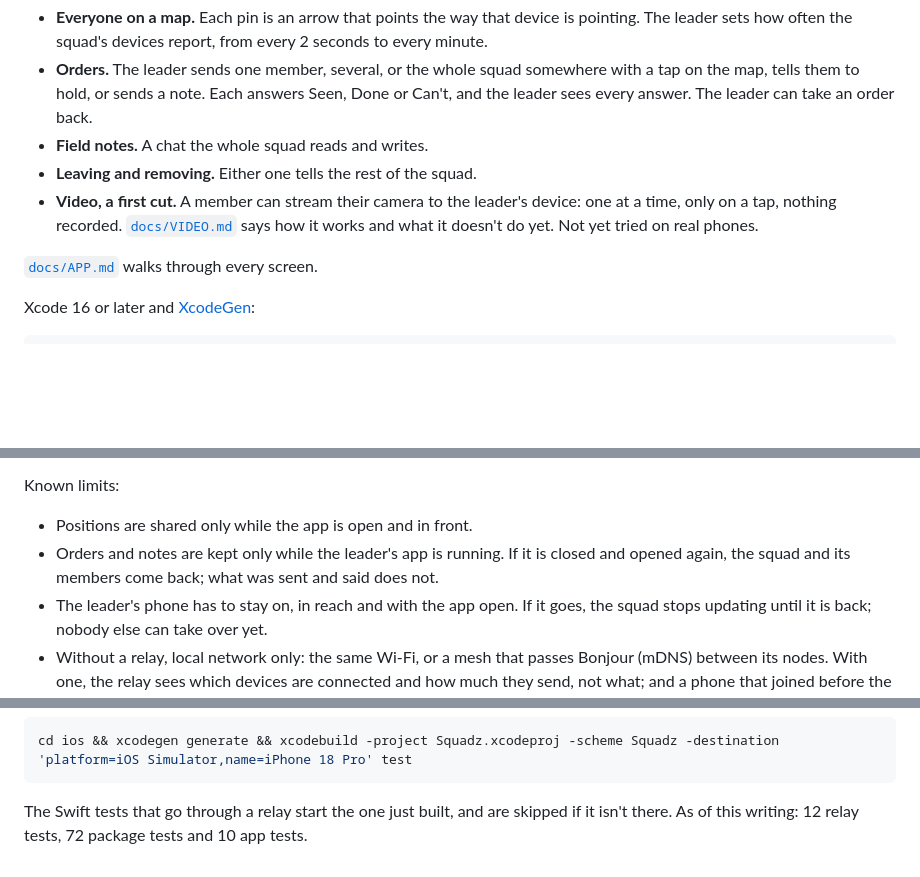
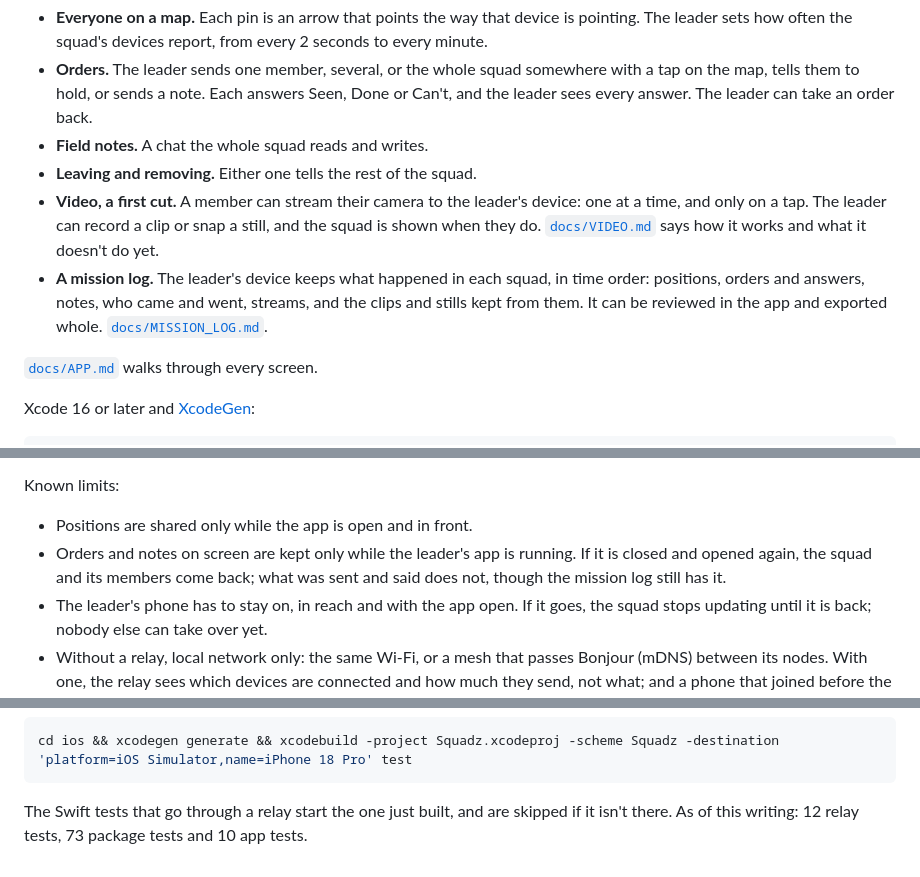
Before and after one commit to zacharyelston/squadz, a Markdown page: README.md, 3 parts joined by grey strips. Drawn GitHub-style; blank space fills up the shorter version.

````diff
--- a/README.md
+++ b/README.md
@@ -32,7 +32,8 @@ One device starts a squad and leads it; the others scan its invite code, confirm
 - **Orders.** The leader sends one member, several, or the whole squad somewhere with a tap on the map, tells them to hold, or sends a note. Each answers Seen, Done or Can't, and the leader sees every answer. The leader can take an order back.
 - **Field notes.** A chat the whole squad reads and writes.
 - **Leaving and removing.** Either one tells the rest of the squad.
-- **Video, a first cut.** A member can stream their camera to the leader's device: one at a time, only on a tap, nothing recorded. [`docs/VIDEO.md`](docs/VIDEO.md) says how it works and what it doesn't do yet. Not yet tried on real phones.
+- **Video, a first cut.** A member can stream their camera to the leader's device: one at a time, and only on a tap. The leader can record a clip or snap a still, and the squad is shown when they do. [`docs/VIDEO.md`](docs/VIDEO.md) says how it works and what it doesn't do yet.
+- **A mission log.** The leader's device keeps what happened in each squad, in time order: positions, orders and answers, notes, who came and went, streams, and the clips and stills kept from them. It can be reviewed in the app and exported whole. [`docs/MISSION_LOG.md`](docs/MISSION_LOG.md).
 
 [`docs/APP.md`](docs/APP.md) walks through every screen.
 
@@ -57,7 +58,7 @@ To run on a phone, pick your signing team in Xcode. It is not kept in the projec
 Known limits:
 
 - Positions are shared only while the app is open and in front.
-- Orders and notes are kept only while the leader's app is running. If it is closed and opened again, the squad and its members come back; what was sent and said does not.
+- Orders and notes on screen are kept only while the leader's app is running. If it is closed and opened again, the squad and its members come back; what was sent and said does not, though the mission log still has it.
 - The leader's phone has to stay on, in reach and with the app open. If it goes, the squad stops updating until it is back; nobody else can take over yet.
 - Without a relay, local network only: the same Wi-Fi, or a mesh that passes Bonjour (mDNS) between its nodes. With one, the relay sees which devices are connected and how much they send, not what; and a phone that joined before the squad had a relay needs a new invite to use it.
 - The map is Apple's, which needs the internet for places the phone hasn't looked at before. Pins and the member list don't.
@@ -126,4 +127,4 @@ cd swift && swift test
 cd ios && xcodegen generate && xcodebuild -project Squadz.xcodeproj -scheme Squadz -destination 'platform=iOS Simulator,name=iPhone 18 Pro' test
 ```
 
-The Swift tests that go through a relay start the one just built, and are skipped if it isn't there. As of this writing: 12 relay tests, 72 package tests and 10 app tests.
+The Swift tests that go through a relay start the one just built, and are skipped if it isn't there. As of this writing: 12 relay tests, 73 package tests and 10 app tests.
````
Also changed, not shown: docs/APP.md (+10 -1 lines), docs/MISSION_LOG.md (added, +78 -0 lines), docs/VIDEO.md (+18 -5 lines), docs/images/mission-log.png (added), docs/images/video-leader.png, 9 other files.
